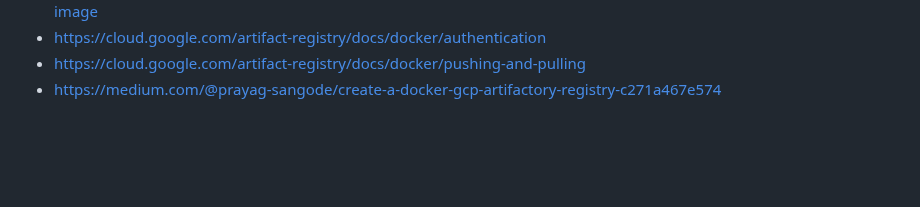
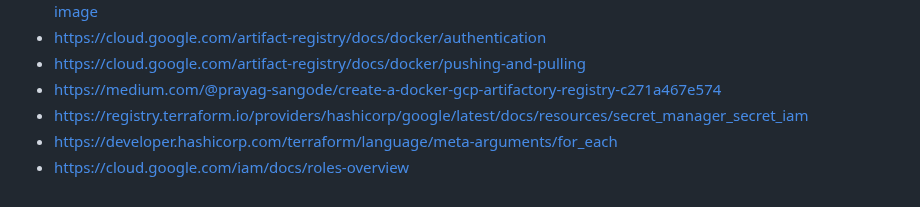
Before and after one commit to cheran99/End-to-End-DevSecOps-Pipeline-with-CI-CD, a Markdown page: README.md, the part around the change. Rendered like a GitHub page; blank space fills up the shorter version.

```diff
--- a/README.md
+++ b/README.md
@@ -624,3 +624,6 @@ terraform apply
 - https://cloud.google.com/artifact-registry/docs/docker/authentication
 - https://cloud.google.com/artifact-registry/docs/docker/pushing-and-pulling
 - https://medium.com/@prayag-sangode/create-a-docker-gcp-artifactory-registry-c271a467e574
+- https://registry.terraform.io/providers/hashicorp/google/latest/docs/resources/secret_manager_secret_iam
+- https://developer.hashicorp.com/terraform/language/meta-arguments/for_each
+- https://cloud.google.com/iam/docs/roles-overview
```
